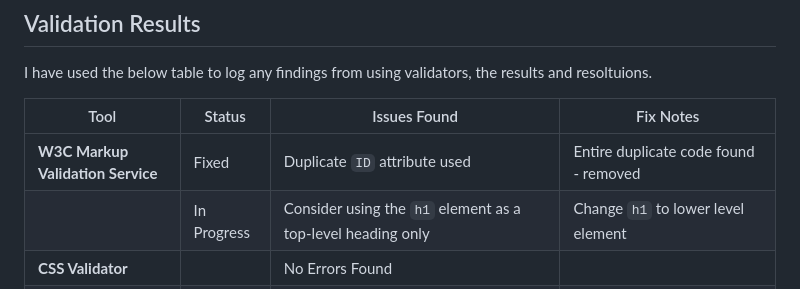
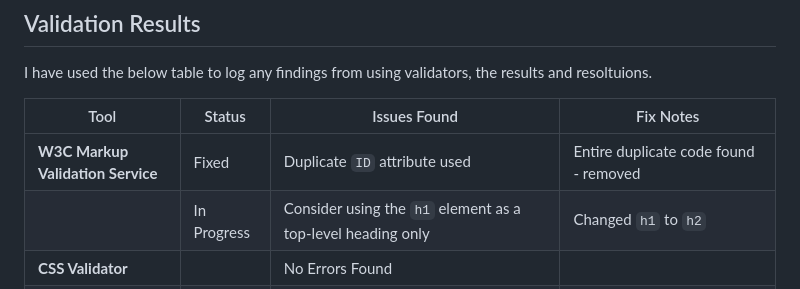
Before and after one commit to omp5gsel/Just-Count, a Markdown page: README.md, the part around the change. Rendered like a GitHub page.

Commit message:
Update: Changed `h1` to `h2` in validation notes for proper heading hierarchy

```diff
--- a/README.md
+++ b/README.md
@@ -272,7 +272,7 @@ I have used the below table to log any findings from using validators, the resul
 | Tool                              | Status      | Issues Found                                                | Fix Notes                                              |
 | --------------------------------- | ----------- | ----------------------------------------------------------- | ------------------------------------------------------ |
 | **W3C Markup Validation Service** | Fixed       | Duplicate `ID` attribute used                               | Entire duplicate code found - removed                  |
-|                                   | In Progress | Consider using the `h1` element as a top-level heading only | Change `h1` to lower level element                     |
+|                                   | In Progress | Consider using the `h1` element as a top-level heading only | Changed `h1` to `h2`                     |
 | **CSS Validator**                 |             | No Errors Found                                             |                                                        |
 | **JavaScript Linting (ESLint)**   | Fix         | Unused variable `cols` in `game.js`                         | Removed as this was a remnant from the old grid layout |
 |                                   | n/a         | `restartGame()` is unused                                   | This is used via the HTML elements `click` action      |
```
